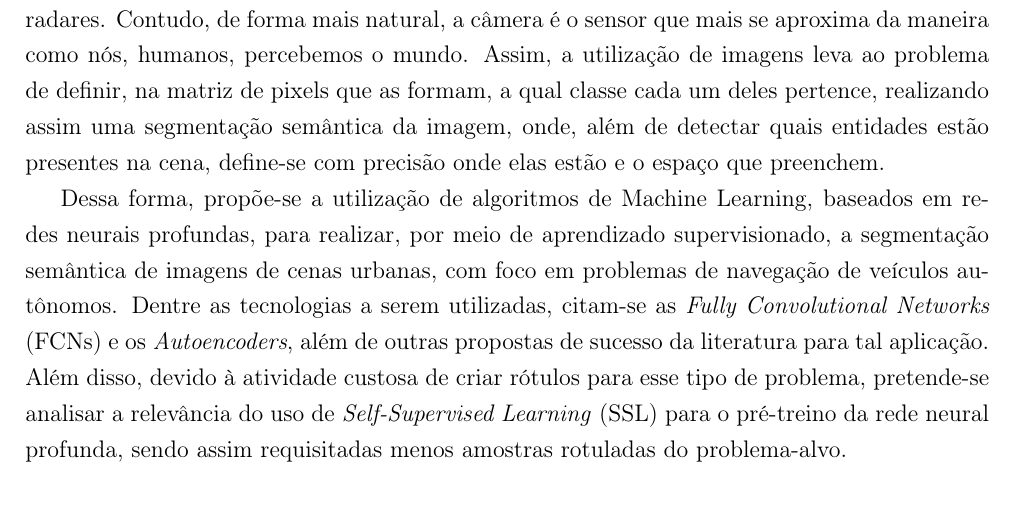
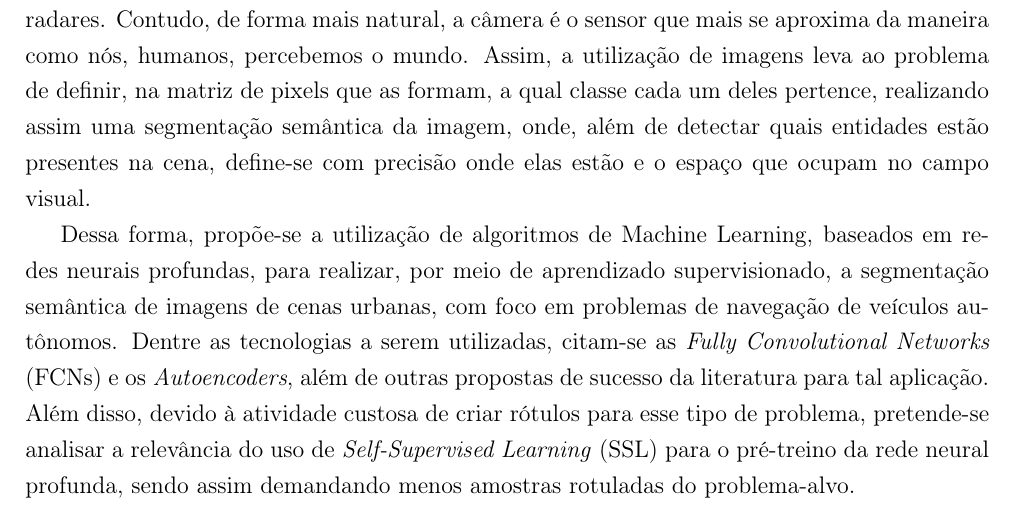
Before and after one commit to toffanetto/IA048_Project_1, a LaTeX document (0-Project/docs/IA048-Proposta_Projeto-Gabriel_Toffanetto/IA048-Proposta_Projeto-Gabriel_Toffanetto.tex): part of the page, cut so that both start at the same text. Compiled offline with pdfLaTeX.

Commit message:
Proposal update

```diff
--- a/0-Project/docs/IA048-Proposta_Projeto-Gabriel_Toffanetto/IA048-Proposta_Projeto-Gabriel_Toffanetto.tex
+++ b/0-Project/docs/IA048-Proposta_Projeto-Gabriel_Toffanetto/IA048-Proposta_Projeto-Gabriel_Toffanetto.tex
@@ -72,9 +72,9 @@
 
 \section*{Segmentação Semântica de Imagens para Percepção de \\Veículos Autônomos}
 
-Para que um robô possa se locomover pelo ambiente de forma autônoma, é preciso que ele tenha a capacidade de perceber o local onde está inserido, para poder interagir com ele de forma coerente. No contexto da navegação urbana de veículos autônomos, o veículo deve ser capaz de identificar no ambiente o que é rua, calçada, pedestres, postes, árvores, outros veículos, etc., com principal objetivo de diferir o que é área navegável do que são obstáculos. Existem muitos métodos e sensores que podem ser utilizados para tal tarefa, como por exemplo LiDARs e radares. Contudo, de forma mais natural, a câmera é o sensor que mais se aproxima da maneira como nós, humanos, percebemos o mundo. Assim, a utilização de imagens leva ao problema de definir, na matriz de pixels que as formam, a qual classe cada um deles pertence, realizando assim uma segmentação semântica da imagem, onde, além de detectar quais entidades estão presentes na cena, define-se com precisão onde elas estão e o espaço que preenchem.
+Para que um robô possa se locomover pelo ambiente de forma autônoma, é preciso que ele tenha a capacidade de perceber o local onde está inserido, para poder interagir com ele de forma coerente. No contexto da navegação urbana de veículos autônomos, o veículo deve ser capaz de identificar no ambiente o que é rua, calçada, pedestres, postes, árvores, outros veículos, etc., com principal objetivo de diferir o que é área navegável do que são obstáculos. Existem muitos métodos e sensores que podem ser utilizados para tal tarefa, como por exemplo LiDARs e radares. Contudo, de forma mais natural, a câmera é o sensor que mais se aproxima da maneira como nós, humanos, percebemos o mundo. Assim, a utilização de imagens leva ao problema de definir, na matriz de pixels que as formam, a qual classe cada um deles pertence, realizando assim uma segmentação semântica da imagem, onde, além de detectar quais entidades estão presentes na cena, define-se com precisão onde elas estão e o espaço que ocupam no campo visual.
 
-Dessa forma, propõe-se a utilização de algoritmos de Machine Learning, baseados em redes neurais profundas, para realizar, por meio de aprendizado supervisionado, a segmentação semântica de imagens de cenas urbanas, com foco em problemas de navegação de veículos autônomos. Dentre as tecnologias a serem utilizadas, citam-se as \textit{Fully Convolutional Networks} (FCNs) e os \textit{Autoencoders}, além de outras propostas de sucesso da literatura para tal aplicação. Além disso, devido à atividade custosa de criar rótulos para esse tipo de problema, pretende-se analisar a relevância do uso de \textit{Self-Supervised Learning} (SSL) para o pré-treino da rede neural profunda, sendo assim requisitadas menos amostras rotuladas do problema-alvo.
+Dessa forma, propõe-se a utilização de algoritmos de Machine Learning, baseados em redes neurais profundas, para realizar, por meio de aprendizado supervisionado, a segmentação semântica de imagens de cenas urbanas, com foco em problemas de navegação de veículos autônomos. Dentre as tecnologias a serem utilizadas, citam-se as \textit{Fully Convolutional Networks} (FCNs) e os \textit{Autoencoders}, além de outras propostas de sucesso da literatura para tal aplicação. Além disso, devido à atividade custosa de criar rótulos para esse tipo de problema, pretende-se analisar a relevância do uso de \textit{Self-Supervised Learning} (SSL) para o pré-treino da rede neural profunda, sendo assim demandando menos amostras rotuladas do problema-alvo.
 
 
 
```
Also changed, not shown: 0-Project/docs/IA048-Projeto_Final-Gabriel_Toffanetto/IA048-Projeto_Final-Gabriel_Toffanetto.tex (+1 -1 lines), 0-Project/docs/IA048-Proposta_Projeto-Gabriel_Toffanetto/IA048-Proposta_Projeto-Gabriel_Toffanetto.pdf.
